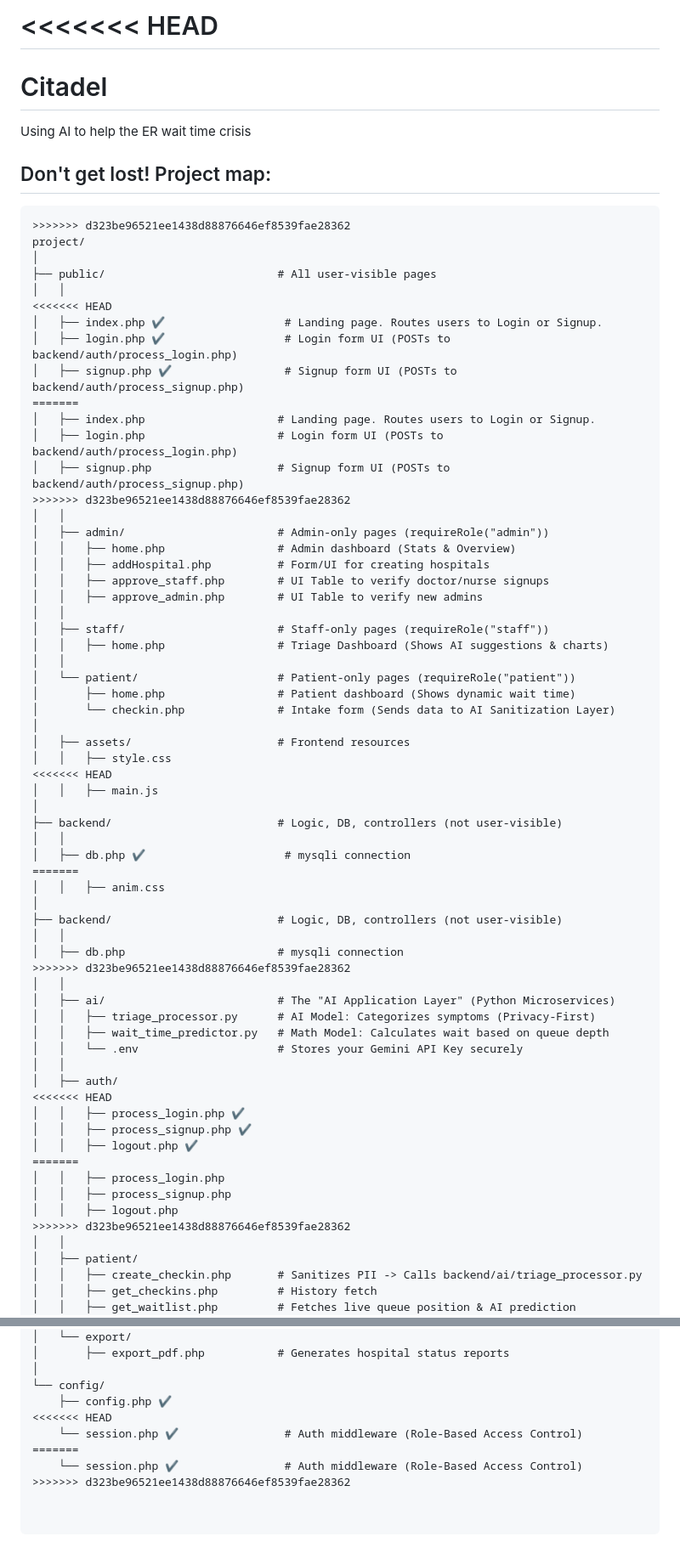
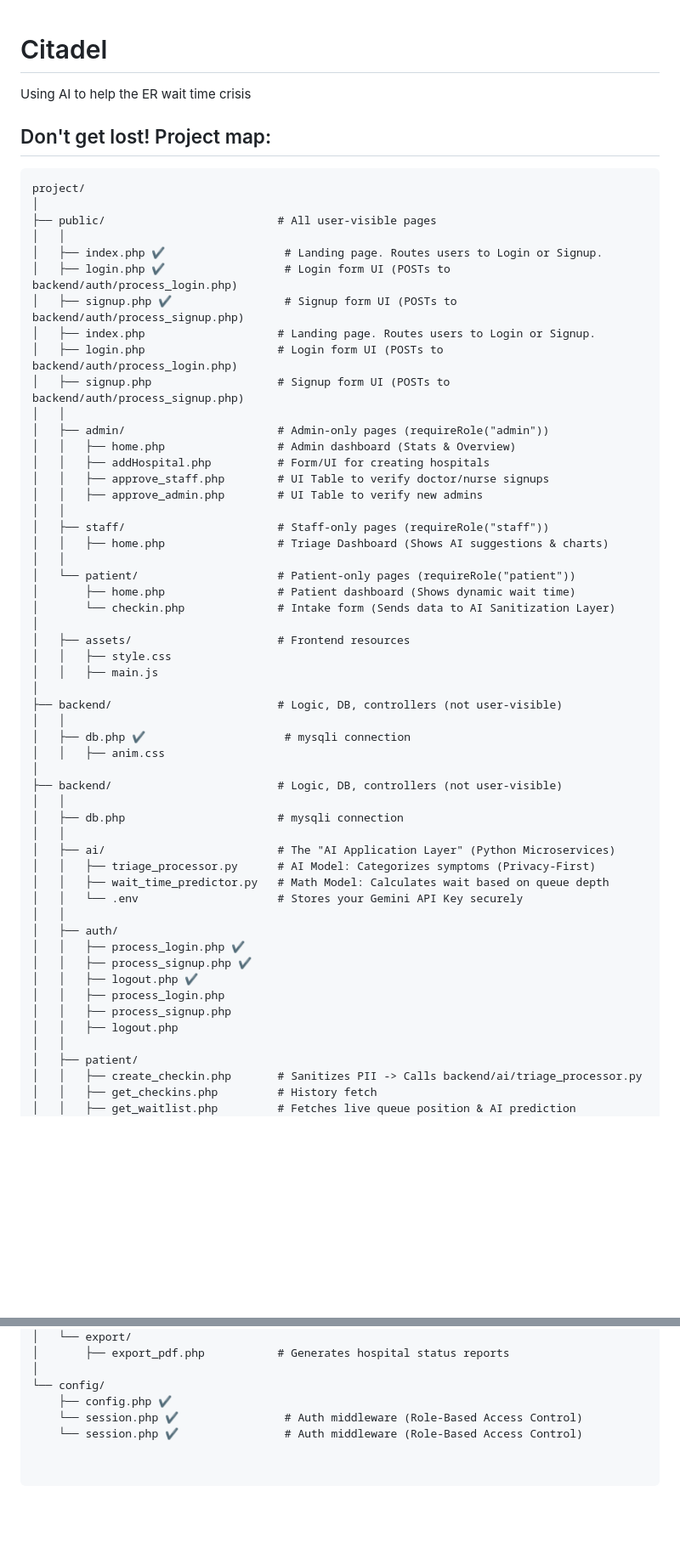
Before and after one commit to Muhammad-Saad-GH/CITADEL-Emergency-Room-Wait-Time-Optimizer, a Markdown page: README.md, 2 parts joined by grey strips. Shown at 85% size. Drawn GitHub-style; blank space fills up the shorter version.

Commit message:
Fix README.md formatting and resolve merge conflicts
Removed conflict markers and restored original descriptions for project files.

````diff
--- a/README.md
+++ b/README.md
@@ -1,25 +1,19 @@
-<<<<<<< HEAD
-=======
 # Citadel
 Using AI to help the ER wait time crisis
 
 <h2>Don't get lost! Project map:</h2>
 
 ```text
->>>>>>> d323be96521ee1438d88876646ef8539fae28362
 project/
 │
 ├── public/                          # All user-visible pages
 │   │
-<<<<<<< HEAD
 │   ├── index.php ✔                  # Landing page. Routes users to Login or Signup.
 │   ├── login.php ✔                  # Login form UI (POSTs to backend/auth/process_login.php)
 │   ├── signup.php ✔                 # Signup form UI (POSTs to backend/auth/process_signup.php)
-=======
 │   ├── index.php                    # Landing page. Routes users to Login or Signup.
 │   ├── login.php                    # Login form UI (POSTs to backend/auth/process_login.php)
 │   ├── signup.php                   # Signup form UI (POSTs to backend/auth/process_signup.php)
->>>>>>> d323be96521ee1438d88876646ef8539fae28362
 │   │
 │   ├── admin/                       # Admin-only pages (requireRole("admin"))
 │   │   ├── home.php                 # Admin dashboard (Stats & Overview)
@@ -36,19 +30,16 @@ project/
 │
 │   ├── assets/                      # Frontend resources
 │   │   ├── style.css
-<<<<<<< HEAD
 │   │   ├── main.js
 │
 ├── backend/                         # Logic, DB, controllers (not user-visible)
 │   │
 │   ├── db.php ✔                     # mysqli connection
-=======
 │   │   ├── anim.css
 │
 ├── backend/                         # Logic, DB, controllers (not user-visible)
 │   │
 │   ├── db.php                       # mysqli connection
->>>>>>> d323be96521ee1438d88876646ef8539fae28362
 │   │
 │   ├── ai/                          # The "AI Application Layer" (Python Microservices)
 │   │   ├── triage_processor.py      # AI Model: Categorizes symptoms (Privacy-First)
@@ -56,15 +47,12 @@ project/
 │   │   └── .env                     # Stores your Gemini API Key securely
 │   │
 │   ├── auth/
-<<<<<<< HEAD
 │   │   ├── process_login.php ✔
 │   │   ├── process_signup.php ✔
 │   │   ├── logout.php ✔
-=======
 │   │   ├── process_login.php
 │   │   ├── process_signup.php
 │   │   ├── logout.php
->>>>>>> d323be96521ee1438d88876646ef8539fae28362
 │   │
 │   ├── patient/
 │   │   ├── create_checkin.php       # Sanitizes PII -> Calls backend/ai/triage_processor.py
@@ -88,8 +76,5 @@ project/
 │
 └── config/
     ├── config.php ✔
-<<<<<<< HEAD
     └── session.php ✔                # Auth middleware (Role-Based Access Control)
-=======
     └── session.php ✔                # Auth middleware (Role-Based Access Control)
->>>>>>> d323be96521ee1438d88876646ef8539fae28362
````
